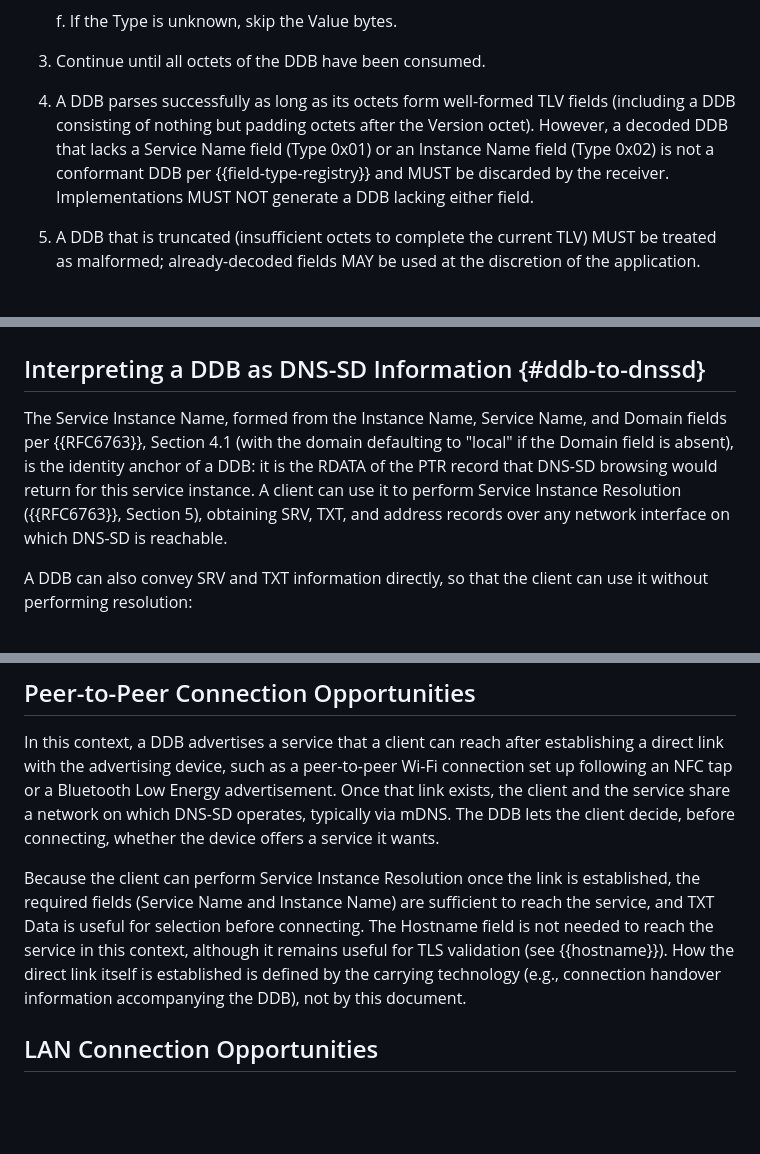
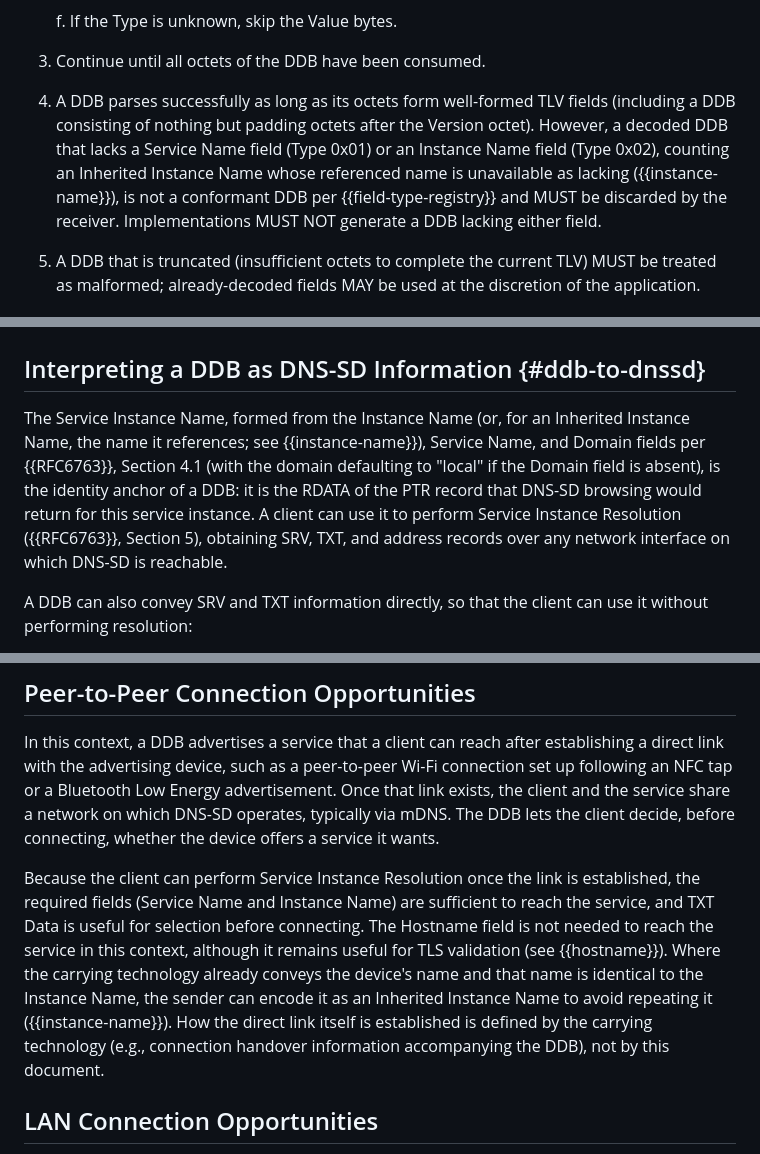
Before and after one commit to wifiprintguy/dnssd-data-block, a Markdown page: draft-kennedy-dnssd-data-block.md, 3 parts joined by grey strips. Rendered like a GitHub page; blank space fills up the shorter version.

```diff
--- a/draft-kennedy-dnssd-data-block.md
+++ b/draft-kennedy-dnssd-data-block.md
@@ -431,7 +442,7 @@ Note:
 
 3. Continue until all octets of the DDB have been consumed.
 
-4. A DDB parses successfully as long as its octets form well-formed TLV fields (including a DDB consisting of nothing but padding octets after the Version octet). However, a decoded DDB that lacks a Service Name field (Type 0x01) or an Instance Name field (Type 0x02) is not a conformant DDB per {{field-type-registry}} and MUST be discarded by the receiver. Implementations MUST NOT generate a DDB lacking either field.
+4. A DDB parses successfully as long as its octets form well-formed TLV fields (including a DDB consisting of nothing but padding octets after the Version octet). However, a decoded DDB that lacks a Service Name field (Type 0x01) or an Instance Name field (Type 0x02), counting an Inherited Instance Name whose referenced name is unavailable as lacking ({{instance-name}}), is not a conformant DDB per {{field-type-registry}} and MUST be discarded by the receiver. Implementations MUST NOT generate a DDB lacking either field.
 
 5. A DDB that is truncated (insufficient octets to complete the current TLV) MUST be treated as malformed; already-decoded fields MAY be used at the discretion of the application.
 
@@ -445,7 +456,7 @@ When a content-type identifier is needed, a DDB payload is identified by the med
 
 ## Interpreting a DDB as DNS-SD Information {#ddb-to-dnssd}
 
-The Service Instance Name, formed from the Instance Name, Service Name, and Domain fields per {{RFC6763}}, Section 4.1 (with the domain defaulting to "local" if the Domain field is absent), is the identity anchor of a DDB: it is the RDATA of the PTR record that DNS-SD browsing would return for this service instance. A client can use it to perform Service Instance Resolution ({{RFC6763}}, Section 5), obtaining SRV, TXT, and address records over any network interface on which DNS-SD is reachable.
+The Service Instance Name, formed from the Instance Name (or, for an Inherited Instance Name, the name it references; see {{instance-name}}), Service Name, and Domain fields per {{RFC6763}}, Section 4.1 (with the domain defaulting to "local" if the Domain field is absent), is the identity anchor of a DDB: it is the RDATA of the PTR record that DNS-SD browsing would return for this service instance. A client can use it to perform Service Instance Resolution ({{RFC6763}}, Section 5), obtaining SRV, TXT, and address records over any network interface on which DNS-SD is reachable.
 
 A DDB can also convey SRV and TXT information directly, so that the client can use it without performing resolution:
 
@@ -667,7 +693,7 @@ This appendix is informative. It describes the two contexts in which DDBs are ty
 
 In this context, a DDB advertises a service that a client can reach after establishing a direct link with the advertising device, such as a peer-to-peer Wi-Fi connection set up following an NFC tap or a Bluetooth Low Energy advertisement. Once that link exists, the client and the service share a network on which DNS-SD operates, typically via mDNS. The DDB lets the client decide, before connecting, whether the device offers a service it wants.
 
-Because the client can perform Service Instance Resolution once the link is established, the required fields (Service Name and Instance Name) are sufficient to reach the service, and TXT Data is useful for selection before connecting. The Hostname field is not needed to reach the service in this context, although it remains useful for TLS validation (see {{hostname}}). How the direct link itself is established is defined by the carrying technology (e.g., connection handover information accompanying the DDB), not by this document.
+Because the client can perform Service Instance Resolution once the link is established, the required fields (Service Name and Instance Name) are sufficient to reach the service, and TXT Data is useful for selection before connecting. The Hostname field is not needed to reach the service in this context, although it remains useful for TLS validation (see {{hostname}}). Where the carrying technology already conveys the device's name and that name is identical to the Instance Name, the sender can encode it as an Inherited Instance Name to avoid repeating it ({{instance-name}}). How the direct link itself is established is defined by the carrying technology (e.g., connection handover information accompanying the DDB), not by this document.
 
 ## LAN Connection Opportunities
 
```
Also changed, not shown: other parts of draft-kennedy-dnssd-data-block.md (+27 -1 lines).
